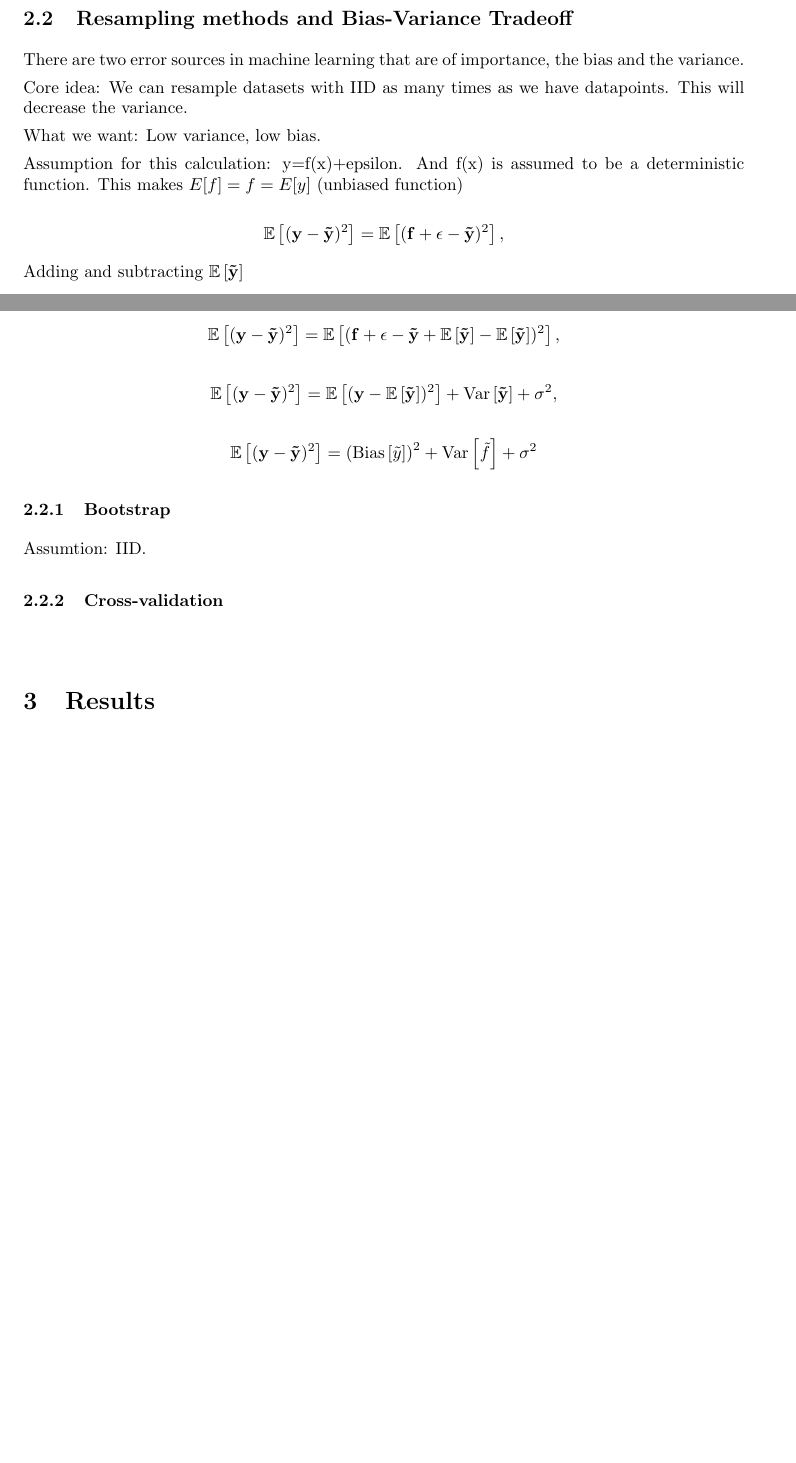
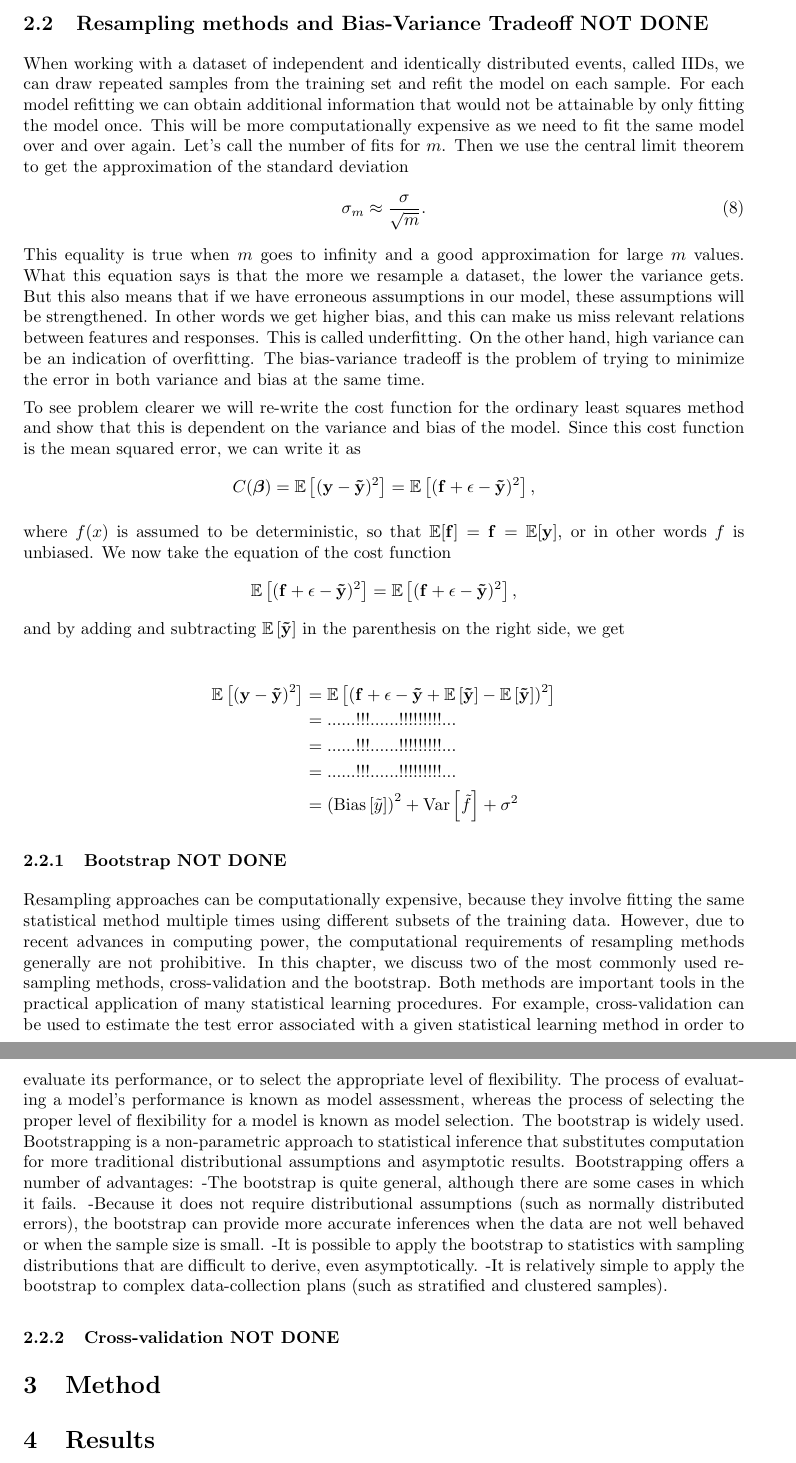
Before and after one commit to tabjone/FYS-STK4155_P1, a LaTeX paper (project1.tex, which reads theory.tex): two parts of pages 4 and 5 of 6 before the commit and two parts of pages 5 and 6 of 7 after it, joined at a grey line, cut so that both start at the same text, the shorter picture padded with empty space. Compiled offline with pdfLaTeX.

Commit message:
resampling methods theory

```diff
--- a/theory.tex
+++ b/theory.tex
@@ -146,39 +146,57 @@ This equation does not lead to a nice analytical equation as in either Ridge reg
 
 
 
-\subsection{Resampling methods and Bias-Variance Tradeoff}
-There are two error sources in machine learning that are of importance, the bias and the variance.
+\subsection{Resampling methods and Bias-Variance Tradeoff NOT DONE}
+When working with a dataset of independent and identically distributed events, called IIDs, we can draw repeated samples from the training set and refit the model on each sample. For each model refitting we can obtain additional information that would not be attainable by only fitting the model once. This will be more computationally expensive as we need to fit the same model over and over again. Let's call the number of fits for $m$. Then we use the central limit theorem to get the approximation of the standard deviation
+\begin{equation}\label{eq:central_limit_deviation}
+\sigma_m\approx
+\frac{\sigma}{\sqrt{m}}.
+\end{equation}
+This equality is true when $m$ goes to infinity and a good approximation for large $m$ values. What this equation says is that the more we resample a dataset, the lower the variance gets. But this also means that if we have erroneous assumptions in our model, these assumptions will be strengthened. In other words we get higher bias, and this can make us miss relevant relations between features and responses. This is called underfitting. On the other hand, high variance can be an indication of overfitting. The bias-variance tradeoff is the problem of trying to minimize the error in both variance and bias at the same time.
 
-
-%NOT STARTED HERE YET
-Core idea: We can resample datasets with IID as many times as we have datapoints. This will decrease the variance.
-
-What we want: Low variance, low bias.
-
-Assumption for this calculation: y=f(x)+epsilon. And f(x) is assumed to be a deterministic function. This makes $E[f]=f=E[y]$ (unbiased function)
-
+To see problem clearer we will re-write the cost function for the ordinary least squares method and show that this is dependent on the variance and bias of the model. Since this cost function is the mean squared error, we can write it as
 $$
-\mathbb{E}\left[(\mathbf{y}-\mathbf{\tilde{y}})^2\right]=\mathbb{E}\left[(\mathbf{f}+\mathbf{\epsilon}-\mathbf{\tilde{y}})^2\right],
+C(\boldsymbol\beta) = \mathbb{E}\left[(\mathbf{y}-\mathbf{\tilde{y}})^2\right] = \mathbb{E}\left[(\mathbf{f}+\mathbf{\epsilon}-\mathbf{\tilde{y}})^2\right],
 $$
 
-Adding and subtracting $\mathbb{E}\left[\mathbf{\tilde{y}}\right]$
+where $f(x)$ is assumed to be deterministic, so that $\mathbb{E}[\mathbf{f}]=\mathbf{f}=\mathbb{E}[\mathbf{y}]$, or in other words $f$ is unbiased. We now take the equation of the cost function
+$$
+\mathbb{E}\left[(\mathbf{f}+\mathbf{\epsilon}-\mathbf{\tilde{y}})^2\right]=\mathbb{E}\left[(\mathbf{f}+\mathbf{\epsilon}-\mathbf{\tilde{y}})^2\right],
+$$
+and by adding and subtracting $\mathbb{E}\left[\mathbf{\tilde{y}}\right]$ in the parenthesis on the right side, we get
 
-$$
-\mathbb{E}\left[(\mathbf{y}-\mathbf{\tilde{y}})^2\right]=\mathbb{E}\left[(\mathbf{f}+\mathbf{\epsilon}-\mathbf{\tilde{y}}+\mathbb{E}\left[\mathbf{\tilde{y}}\right]-\mathbb{E}\left[\mathbf{\tilde{y}}\right])^2\right],
-$$
-
-$$
-\mathbb{E}\left[(\mathbf{y}-\mathbf{\tilde{y}})^2\right]=\mathbb{E}\left[(\mathbf{y}-\mathbb{E}\left[\mathbf{\tilde{y}}\right])^2\right]+\mathrm{Var}\left[\mathbf{\tilde{y}}\right]+\sigma^2,
-$$
-
-$$
-\mathbb{E}\left[(\mathbf{y}-\mathbf{\tilde{y}})^2\right]=\left(\mbox{Bias}\left[{\tilde y}\right] \right)^2 + \mbox{Var}\left[{\tilde f} \right] + \sigma^2
-$$
+%THIS CALCULATION IS NOT FINISHED. I tried but for some reason I get some terms extra to this that is probably zero, but I can't show it.
+\begin{align*}
+\mathbb{E}\left[(\mathbf{y}-\mathbf{\tilde{y}})^2\right]
+&=\mathbb{E}\left[(\mathbf{f}+\mathbf{\epsilon}-\mathbf{\tilde{y}}+\mathbb{E}\left[\mathbf{\tilde{y}}\right]-\mathbb{E}\left[\mathbf{\tilde{y}}\right])^2\right]
+\\
+&= ... ... !!! ... ... !!! !!! !!! ...
+\\
+&= ... ... !!! ... ... !!! !!! !!! ...
+\\
+&= ... ... !!! ... ... !!! !!! !!! ...
+\\
+&=\left(\mbox{Bias}\left[{\tilde y}\right] \right)^2 + \mbox{Var}\left[{\tilde f} \right] + \sigma^2
+\end{align*}
+%From this equation it's obvious that we can't reduce $\sigma^2$ as this is from the noise in the dataset.
+%From task
+ %Explain what the terms mean and discuss their interpretations.
 
 
 
+%$$
+%\mathbb{E}\left[(\mathbf{y}-\mathbf{\tilde{y}})^2\right]=\mathbb{E}\left[(\mathbf{y}-\mathbb{E}\left[\mathbf{\tilde{y}}\right])^2\right]+\mathrm{Var}\left[\mathbf{\tilde{f}}\right]+\sigma^2,
+%$$
 
-\subsubsection{Bootstrap}
-Assumtion: IID.
+\subsubsection{Bootstrap NOT DONE}
+%lecture notes
+Resampling approaches can be computationally expensive, because they involve fitting the same statistical method multiple times using different subsets of the training data. However, due to recent advances in computing power, the computational requirements of resampling methods generally are not prohibitive. In this chapter, we discuss two of the most commonly used resampling methods, cross-validation and the bootstrap. Both methods are important tools in the practical application of many statistical learning procedures. For example, cross-validation can be used to estimate the test error associated with a given statistical learning method in order to evaluate its performance, or to select the appropriate level of flexibility. The process of evaluating a model’s performance is known as model assessment, whereas the process of selecting the proper level of flexibility for a model is known as model selection. The bootstrap is widely used.
+%lecture notes
+Bootstrapping is a non-parametric approach to statistical inference that substitutes computation for more traditional distributional assumptions and asymptotic results. Bootstrapping offers a number of advantages:
+-The bootstrap is quite general, although there are some cases in which it fails.
+-Because it does not require distributional assumptions (such as normally distributed errors), the bootstrap can provide more accurate inferences when the data are not well behaved or when the sample size is small.
+-It is possible to apply the bootstrap to statistics with sampling distributions that are difficult to derive, even asymptotically.
+-It is relatively simple to apply the bootstrap to complex data-collection plans (such as stratified and clustered samples).
 
-\subsubsection{Cross-validation}
+
+\subsubsection{Cross-validation NOT DONE}
```
Also changed, not shown: introduction.tex (+4 -0 lines), project1.tex (+1 -1 lines).
